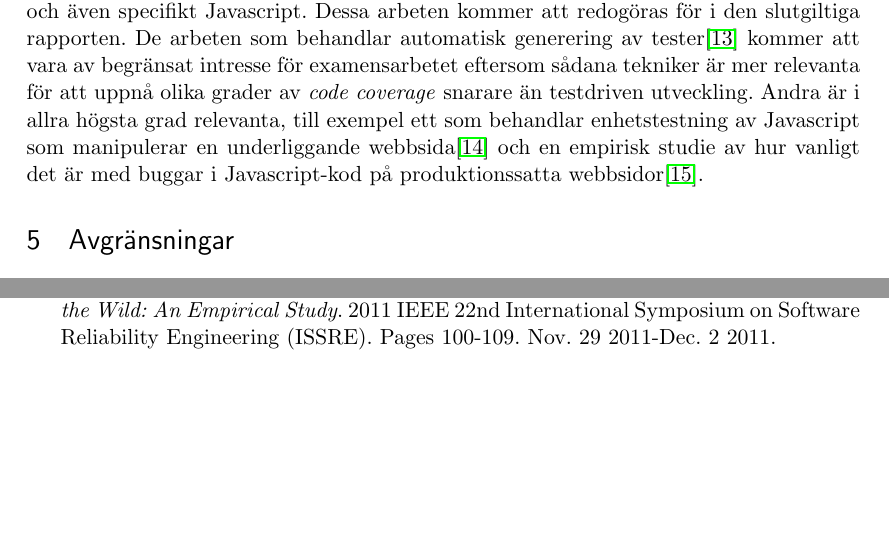
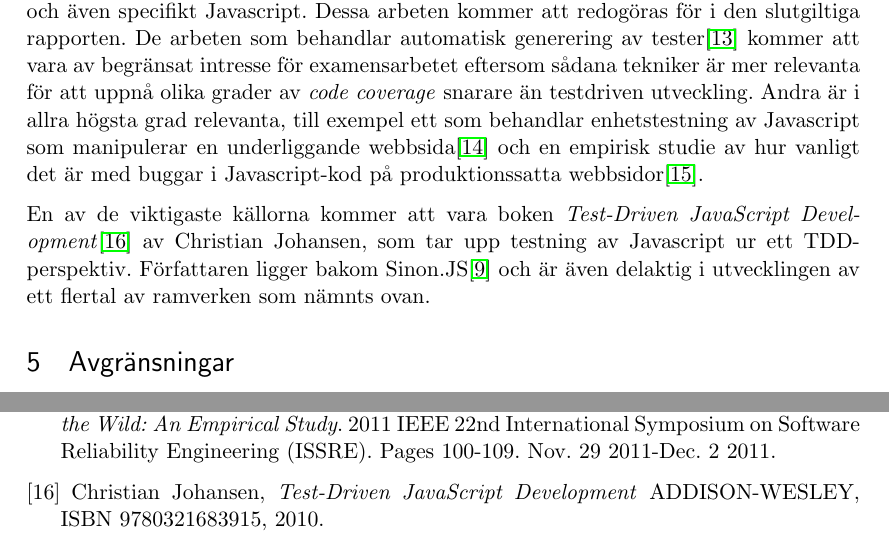
Before and after one commit to emilwall/exjobb, a LaTeX document (exjobbspec_emilwall.tex): two parts of pages 4 and 5 of 5, joined at a grey line, cut so that both start at the same text, the shorter picture padded with empty space. Compiled offline with pdfLaTeX.

Commit message:
Add IMPORTANT reference to Christian Johansens book

```diff
--- a/exjobbspec_emilwall.tex
+++ b/exjobbspec_emilwall.tex
@@ -88,5 +88,7 @@ Preliminärt så kommer följande testramverk att undersökas: Jasmine\cite{Jasm
 
 Det finns sedan tidigare akademiskt arbete som behandlar testning av webb-applikationer och även specifikt Javascript. Dessa arbeten kommer att redogöras för i den slutgiltiga rapporten. De arbeten som behandlar automatisk generering av tester\cite{AutomatedTesting} kommer att vara av begränsat intresse för examensarbetet eftersom sådana tekniker är mer relevanta för att uppnå olika grader av \textit{\foreignlanguage{english}{code coverage}} snarare än testdriven utveckling. Andra är i allra högsta grad relevanta, till exempel ett som behandlar enhetstestning av Javascript som manipulerar en underliggande webbsida\cite{DOMJavascript} och en empirisk studie av hur vanligt det är med buggar i Javascript-kod på produktionssatta webbsidor\cite{Wild}.
+
+En av de viktigaste källorna kommer att vara boken \textit{\foreignlanguage{english}{Test-Driven JavaScript Development}}\cite{Tddjs} av Christian Johansen, som tar upp testning av Javascript ur ett TDD-perspektiv. Författaren ligger bakom Sinon.JS\cite{SinonJS} och är även delaktig i utvecklingen av ett flertal av ramverken som nämnts ovan.
 
 \section{Avgränsningar}
 
@@ -190,6 +192,13 @@ Arbetet kommer att fokusera på testning av kod som körs på klientsidan, därm
   Pages 100-109.
   Nov. 29 2011-Dec. 2 2011.
 
+\bibitem{Tddjs}
+  Christian Johansen,
+  \emph{Test-Driven JavaScript Development}
+  ADDISON-WESLEY,
+  ISBN 9780321683915,
+  2010.
+
 \end{thebibliography}
 
 \end{document}
```
Also changed, not shown: exjobbspec_emilwall.tex (2 more changed lines).
